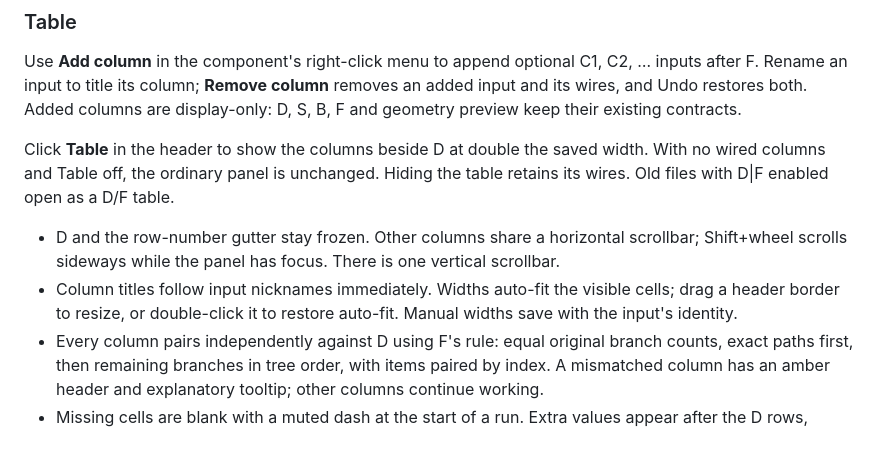
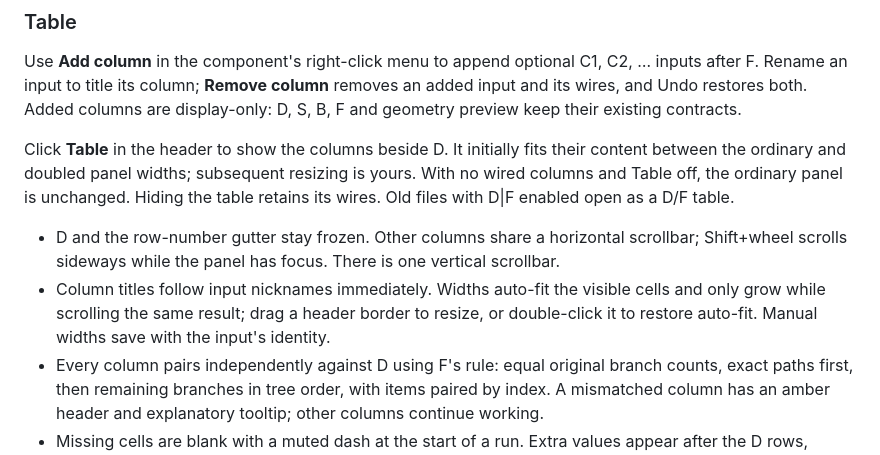
Before and after one commit to tsoumdoa/better-gh-panel, a Markdown page: README.md, the part around the change. GitHub-like rendering.

Commit message:
Describe table sizing and column presentation

```diff
--- a/README.md
+++ b/README.md
@@ -115,10 +115,10 @@ The footer's tree tools run in a fixed order — **Simplify → Trim → Flatten
 
 Use **Add column** in the component's right-click menu to append optional C1, C2, … inputs after F. Rename an input to title its column; **Remove column** removes an added input and its wires, and Undo restores both. Added columns are display-only: D, S, B, F and geometry preview keep their existing contracts.
 
-Click **Table** in the header to show the columns beside D at double the saved width. With no wired columns and Table off, the ordinary panel is unchanged. Hiding the table retains its wires. Old files with D|F enabled open as a D/F table.
+Click **Table** in the header to show the columns beside D. It initially fits their content between the ordinary and doubled panel widths; subsequent resizing is yours. With no wired columns and Table off, the ordinary panel is unchanged. Hiding the table retains its wires. Old files with D|F enabled open as a D/F table.
 
 - D and the row-number gutter stay frozen. Other columns share a horizontal scrollbar; Shift+wheel scrolls sideways while the panel has focus. There is one vertical scrollbar.
-- Column titles follow input nicknames immediately. Widths auto-fit the visible cells; drag a header border to resize, or double-click it to restore auto-fit. Manual widths save with the input's identity.
+- Column titles follow input nicknames immediately. Widths auto-fit the visible cells and only grow while scrolling the same result; drag a header border to resize, or double-click it to restore auto-fit. Manual widths save with the input's identity.
 - Every column pairs independently against D using F's rule: equal original branch counts, exact paths first, then remaining branches in tree order, with items paired by index. A mismatched column has an amber header and explanatory tooltip; other columns continue working.
 - Missing cells are blank with a muted dash at the start of a run. Extra values appear after the D rows, muted beside blank D spacers, and are not selectable. **only in <column>** identifies extra tails; **paired with hidden D rows** identifies retained partners of filtered D rows. An amber branch badge names the first unequal column; its tooltip lists all unequal lengths.
 - Click a column title for ascending → descending → tree order; right-click it for the three sort commands. The existing Asc/Desc control sorts by D. Sorting stays inside each branch and never changes wire outputs.
```
Also changed, not shown: docs/architecture.md (+3 -3 lines).
